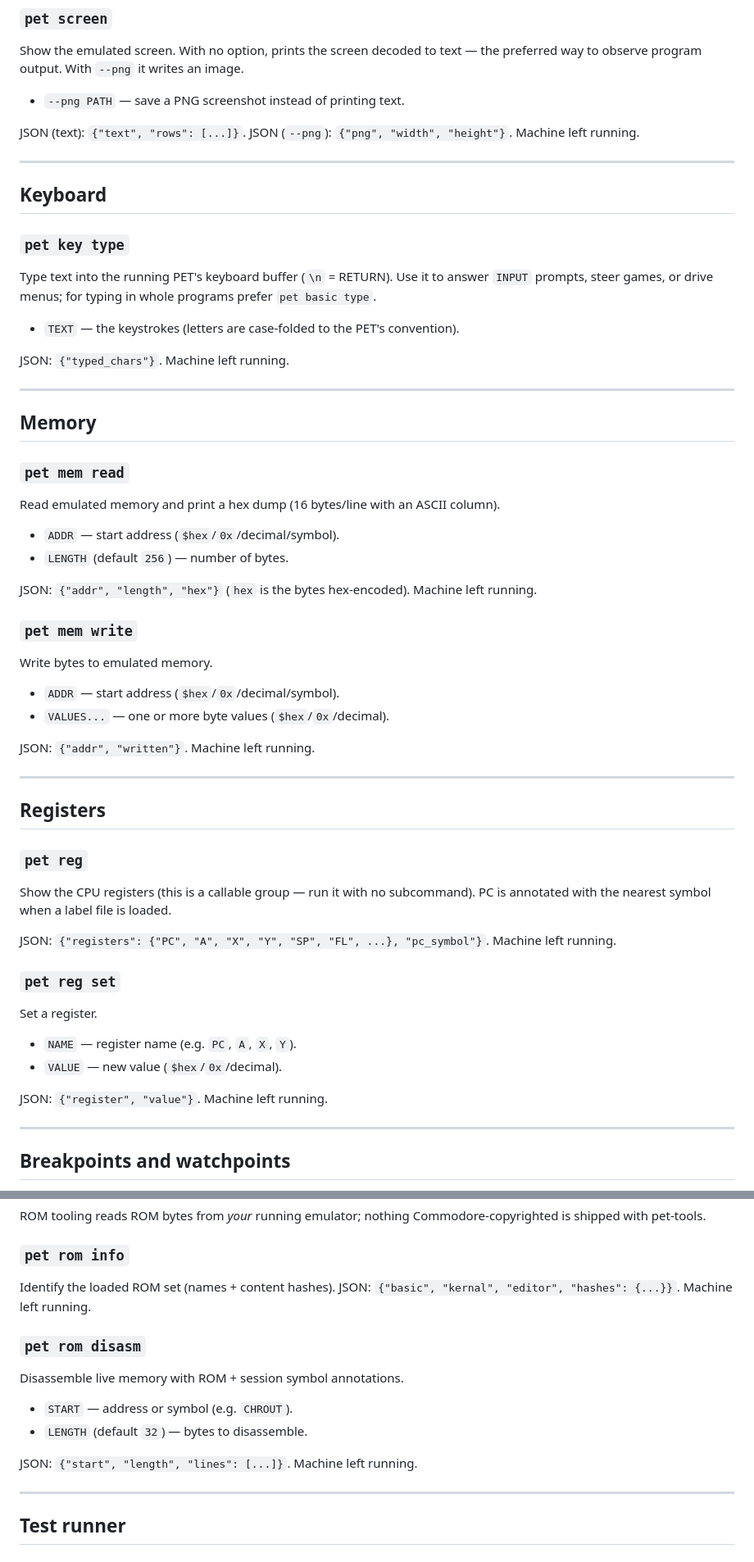
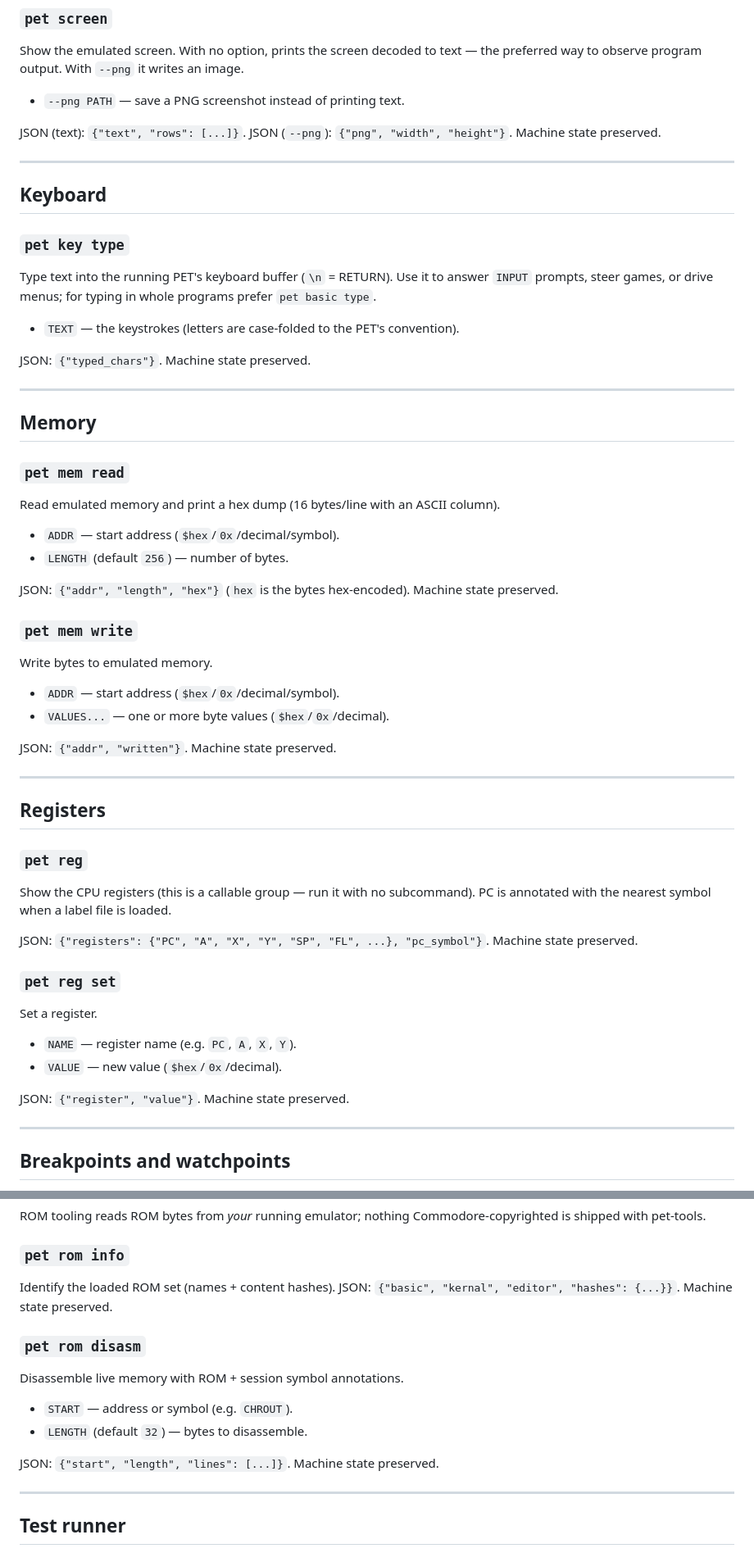
Before and after one commit to nschneir/PET-Project, a Markdown page: docs/cli.md, 2 parts joined by grey strips. Shown at 82% size. GitHub-like rendering.

```diff
--- a/docs/cli.md
+++ b/docs/cli.md
@@ -89,7 +89,7 @@ the preferred way to observe program output. With `--png` it writes an image.
 - `--png PATH` — save a PNG screenshot instead of printing text.
 
 JSON (text): `{"text", "rows": [...]}`. JSON (`--png`): `{"png", "width",
-"height"}`. Machine left running.
+"height"}`. Machine state preserved.
 
 ---
 
@@ -103,7 +103,7 @@ programs prefer `pet basic type`.
 
 - `TEXT` — the keystrokes (letters are case-folded to the PET's convention).
 
-JSON: `{"typed_chars"}`. Machine left running.
+JSON: `{"typed_chars"}`. Machine state preserved.
 
 ---
 
@@ -117,7 +117,7 @@ Read emulated memory and print a hex dump (16 bytes/line with an ASCII column).
 - `LENGTH` (default `256`) — number of bytes.
 
 JSON: `{"addr", "length", "hex"}` (`hex` is the bytes hex-encoded). Machine
-left running.
+state preserved.
 
 ### `pet mem write`
 
@@ -126,7 +126,7 @@ Write bytes to emulated memory.
 - `ADDR` — start address (`$hex`/`0x`/decimal/symbol).
 - `VALUES...` — one or more byte values (`$hex`/`0x`/decimal).
 
-JSON: `{"addr", "written"}`. Machine left running.
+JSON: `{"addr", "written"}`. Machine state preserved.
 
 ---
 
@@ -138,7 +138,7 @@ Show the CPU registers (this is a callable group — run it with no subcommand).
 PC is annotated with the nearest symbol when a label file is loaded.
 
 JSON: `{"registers": {"PC", "A", "X", "Y", "SP", "FL", ...}, "pc_symbol"}`.
-Machine left running.
+Machine state preserved.
 
 ### `pet reg set`
 
@@ -147,7 +147,7 @@ Set a register.
 - `NAME` — register name (e.g. `PC`, `A`, `X`, `Y`).
 - `VALUE` — new value (`$hex`/`0x`/decimal).
 
-JSON: `{"register", "value"}`. Machine left running.
+JSON: `{"register", "value"}`. Machine state preserved.
 
 ---
 
@@ -404,7 +404,7 @@ Commodore-copyrighted is shipped with pet-tools.
 ### `pet rom info`
 
 Identify the loaded ROM set (names + content hashes).
-JSON: `{"basic", "kernal", "editor", "hashes": {...}}`. Machine left running.
+JSON: `{"basic", "kernal", "editor", "hashes": {...}}`. Machine state preserved.
 
 ### `pet rom disasm`
 
@@ -413,7 +413,7 @@ Disassemble live memory with ROM + session symbol annotations.
 - `START` — address or symbol (e.g. `CHROUT`).
 - `LENGTH` (default `32`) — bytes to disassemble.
 
-JSON: `{"start", "length", "lines": [...]}`. Machine left running.
+JSON: `{"start", "length", "lines": [...]}`. Machine state preserved.
 
 ---
 
```
Also changed, not shown: other parts of docs/cli.md (+3 -3 lines), README.md (+7 -1 lines).
